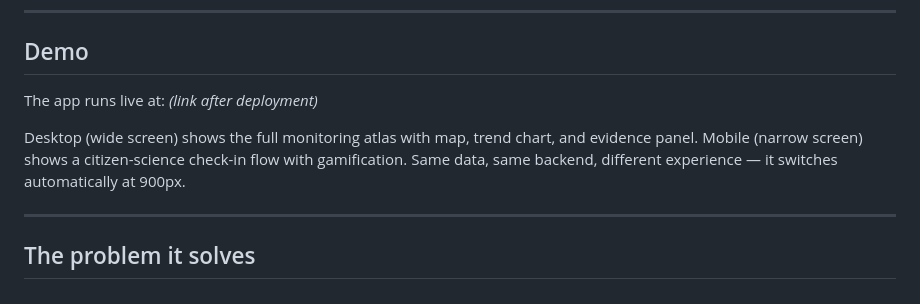
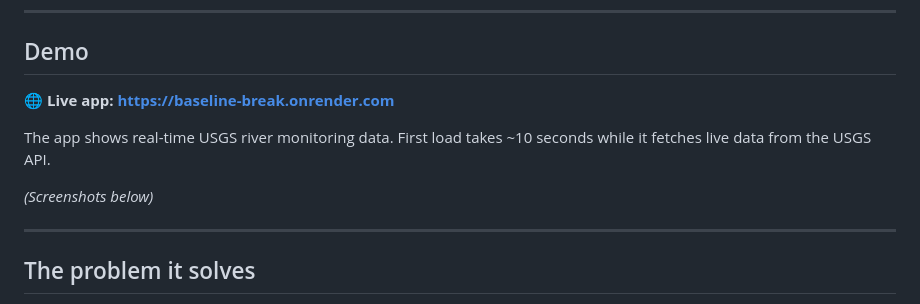
Before and after one commit to Leastcare/Baseline-Break, a Markdown page: README.md, the part around one of its changes. Rendered like a GitHub page.

Commit message:
add live demo link — https://baseline-break.onrender.com

```diff
--- a/README.md
+++ b/README.md
@@ -22,11 +22,11 @@ Real USGS data → Build site-specific baseline → Detect break → Explain it
 
 ## Demo
 
-The app runs live at: *(link after deployment)*
+🌐 **Live app: https://baseline-break.onrender.com**
 
-Desktop (wide screen) shows the full monitoring atlas with map, trend chart, and evidence panel.
-Mobile (narrow screen) shows a citizen-science check-in flow with gamification.
-Same data, same backend, different experience — it switches automatically at 900px.
+The app shows real-time USGS river monitoring data. First load takes ~10 seconds while it fetches live data from the USGS API.
+
+*(Screenshots below)*
 
 ---
 
```
Also changed, not shown: other parts of README.md (+1 -1 lines).
